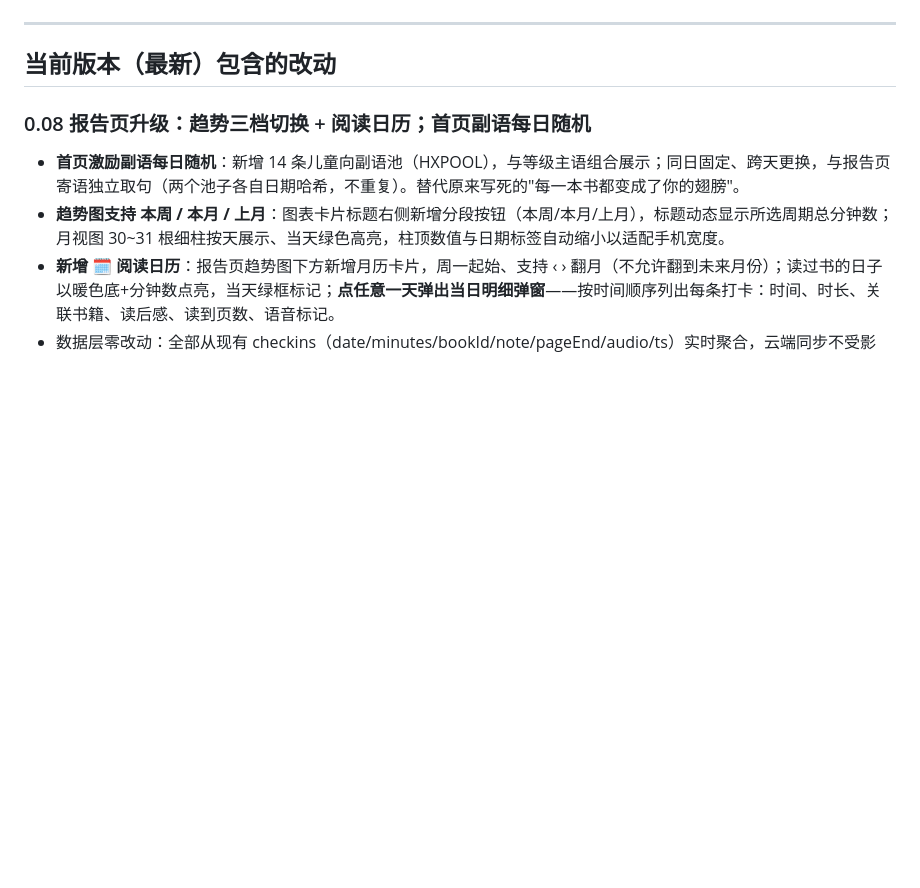
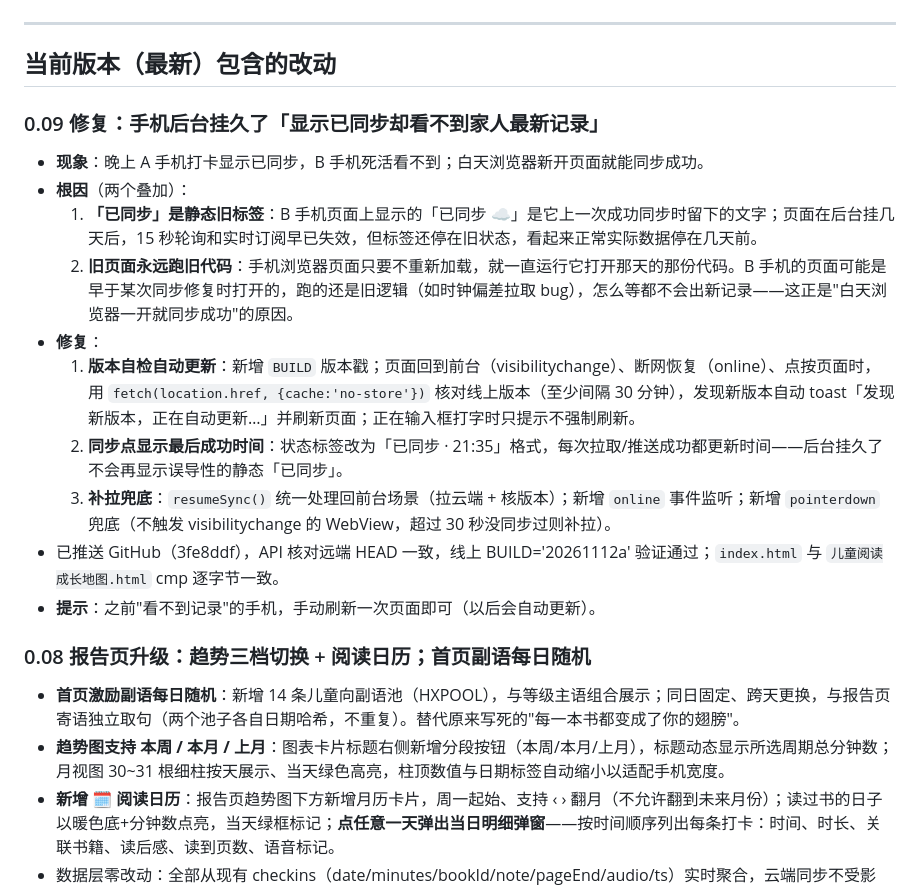
Before and after one commit to aqkobe/reading-map, a Markdown page: 改动说明.md, the part around the change. Rendered like a GitHub page; blank space fills up the shorter version.

Commit message:
docs: changelog 0.09 + worklog for stale-sync fix

```diff
--- a/改动说明.md
+++ b/改动说明.md
@@ -7,6 +7,18 @@
 ---
 
 ## 当前版本（最新）包含的改动
+
+### 0.09 修复：手机后台挂久了「显示已同步却看不到家人最新记录」
+- **现象**：晚上 A 手机打卡显示已同步，B 手机死活看不到；白天浏览器新开页面就能同步成功。
+- **根因**（两个叠加）：
+  1. **「已同步」是静态旧标签**：B 手机页面上显示的「已同步 ☁️」是它上一次成功同步时留下的文字；页面在后台挂几天后，15 秒轮询和实时订阅早已失效，但标签还停在旧状态，看起来正常实际数据停在几天前。
+  2. **旧页面永远跑旧代码**：手机浏览器页面只要不重新加载，就一直运行它打开那天的那份代码。B 手机的页面可能是早于某次同步修复时打开的，跑的还是旧逻辑（如时钟偏差拉取 bug），怎么等都不会出新记录——这正是"白天浏览器一开就同步成功"的原因。
+- **修复**：
+  1. **版本自检自动更新**：新增 `BUILD` 版本戳；页面回到前台（visibilitychange）、断网恢复（online）、点按页面时，用 `fetch(location.href, {cache:'no-store'})` 核对线上版本（至少间隔 30 分钟），发现新版本自动 toast「发现新版本，正在自动更新…」并刷新页面；正在输入框打字时只提示不强制刷新。
+  2. **同步点显示最后成功时间**：状态标签改为「已同步 · 21:35」格式，每次拉取/推送成功都更新时间——后台挂久了不会再显示误导性的静态「已同步」。
+  3. **补拉兜底**：`resumeSync()` 统一处理回前台场景（拉云端 + 核版本）；新增 `online` 事件监听；新增 `pointerdown` 兜底（不触发 visibilitychange 的 WebView，超过 30 秒没同步过则补拉）。
+- 已推送 GitHub（3fe8ddf），API 核对远端 HEAD 一致，线上 BUILD='20261112a' 验证通过；`index.html` 与 `儿童阅读成长地图.html` cmp 逐字节一致。
+- **提示**：之前"看不到记录"的手机，手动刷新一次页面即可（以后会自动更新）。
 
 ### 0.08 报告页升级：趋势三档切换 + 阅读日历；首页副语每日随机
 - **首页激励副语每日随机**：新增 14 条儿童向副语池（HXPOOL），与等级主语组合展示；同日固定、跨天更换，与报告页寄语独立取句（两个池子各自日期哈希，不重复）。替代原来写死的"每一本书都变成了你的翅膀"。
```
Also changed, not shown: .workbuddy/memory/2026-11-12.md (added, +13 -0 lines).
